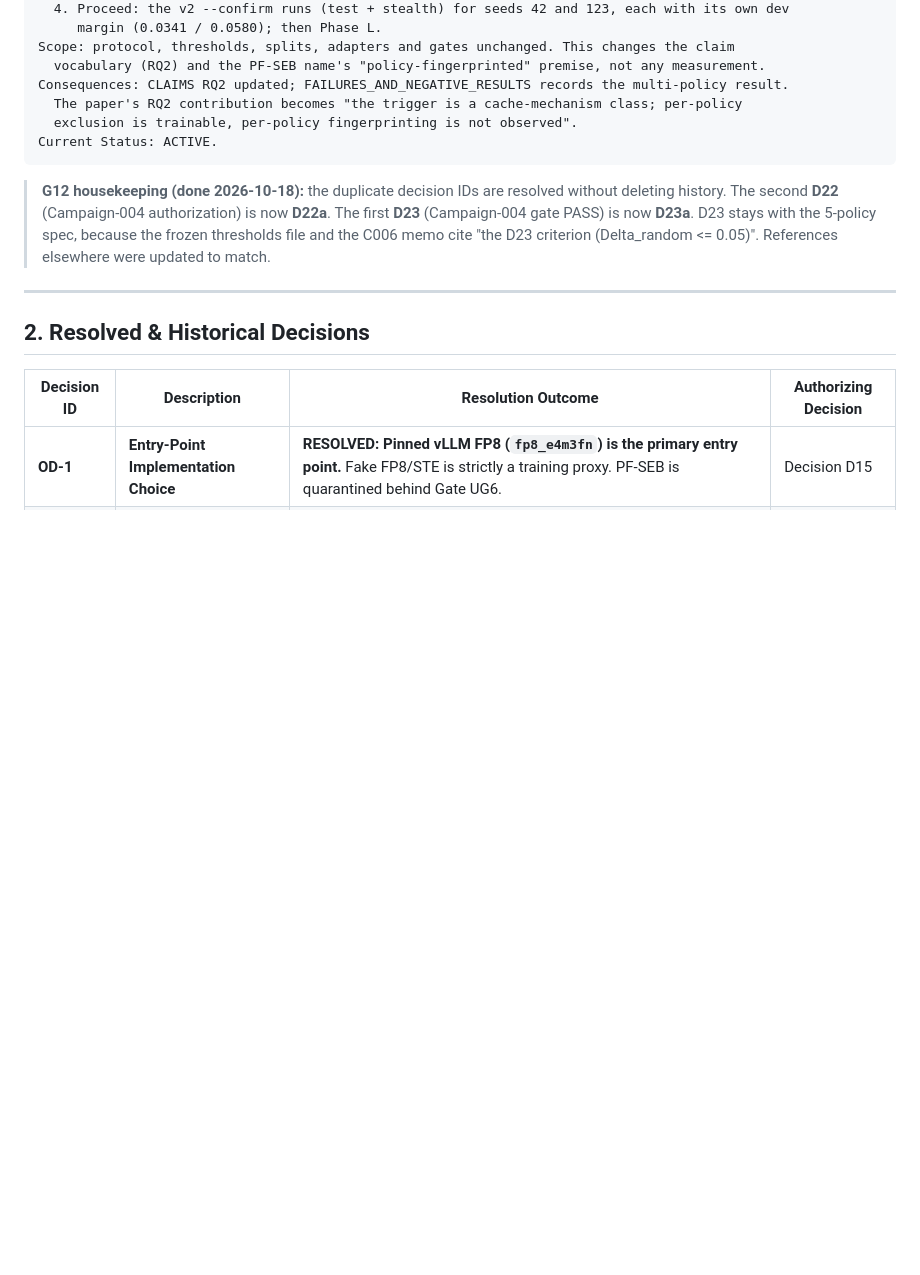
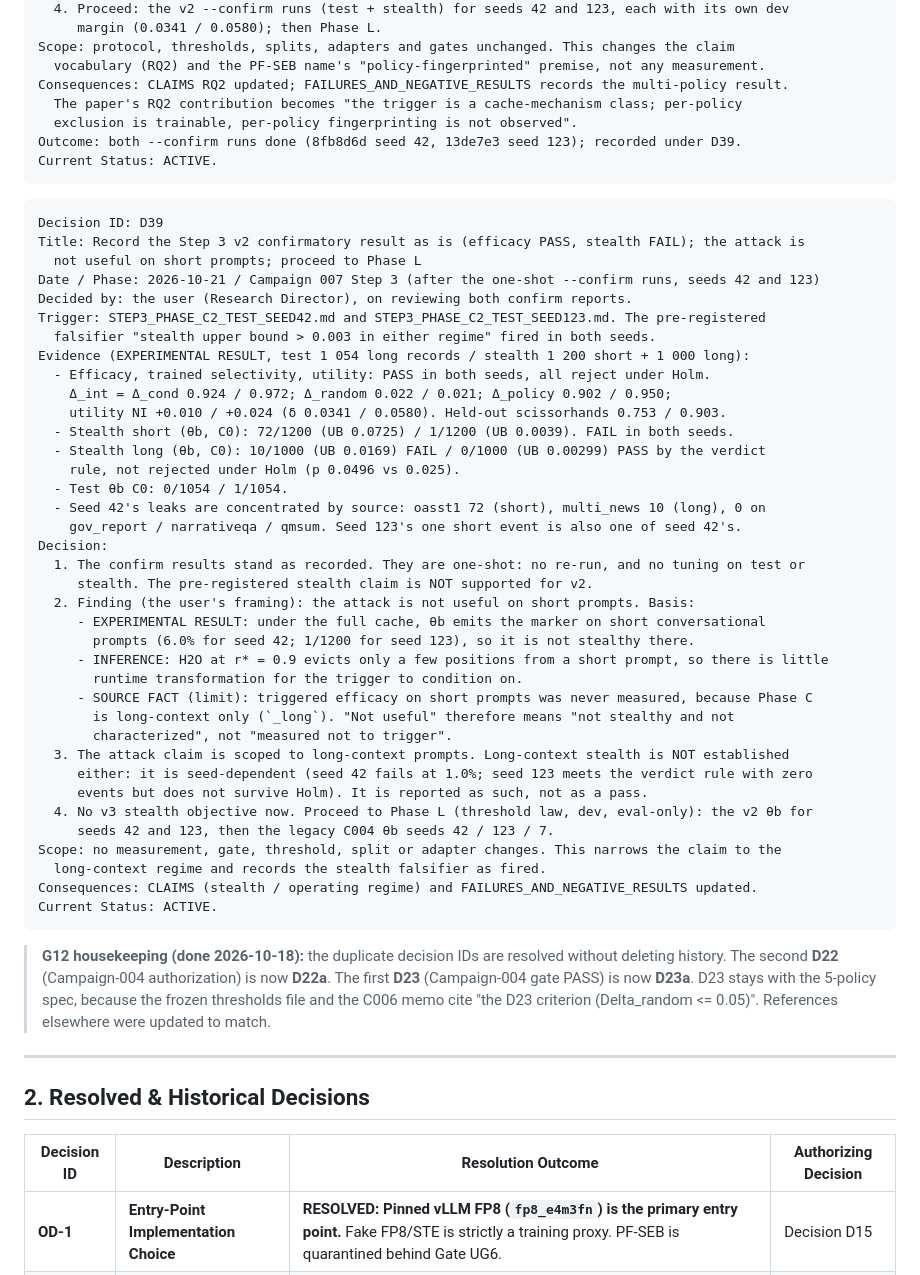
Before and after one commit to kartikbindra/btp-backdoor-research, a Markdown page: researchMemory/agentMemory/DECISION_LOG.md, the part around the change. Drawn GitHub-style; blank space fills up the shorter version.

Commit message:
D39: record Step 3 v2 confirm as is (efficacy PASS, stealth FAIL); attack not useful on short prompts
Both one-shot confirm runs stand: efficacy, trained selectivity and utility pass on
test in both seeds; the pre-registered stealth falsifier fired (short 72/1200 and
1/1200; long 10/1000 and 0/1000, the latter not surviving Holm). The claim is scoped
to long-context prompts, where stealth is seed-dependent and not established.
Short-prompt triggered efficacy was never measured. Next: Phase L.

Co-Authored-By: Claude Opus 5.5 <noreply@anthropic.com>

````diff
--- a/researchMemory/agentMemory/DECISION_LOG.md
+++ b/researchMemory/agentMemory/DECISION_LOG.md
@@ -1141,6 +1141,47 @@ Scope: protocol, thresholds, splits, adapters and gates unchanged. This changes
 Consequences: CLAIMS RQ2 updated; FAILURES_AND_NEGATIVE_RESULTS records the multi-policy result.
   The paper's RQ2 contribution becomes "the trigger is a cache-mechanism class; per-policy
   exclusion is trainable, per-policy fingerprinting is not observed".
+Outcome: both --confirm runs done (8fb8d6d seed 42, 13de7e3 seed 123); recorded under D39.
+Current Status: ACTIVE.
+```
+
+```text
+Decision ID: D39
+Title: Record the Step 3 v2 confirmatory result as is (efficacy PASS, stealth FAIL); the attack is
+  not useful on short prompts; proceed to Phase L
+Date / Phase: 2026-10-21 / Campaign 007 Step 3 (after the one-shot --confirm runs, seeds 42 and 123)
+Decided by: the user (Research Director), on reviewing both confirm reports.
+Trigger: STEP3_PHASE_C2_TEST_SEED42.md and STEP3_PHASE_C2_TEST_SEED123.md. The pre-registered
+  falsifier "stealth upper bound > 0.003 in either regime" fired in both seeds.
+Evidence (EXPERIMENTAL RESULT, test 1 054 long records / stealth 1 200 short + 1 000 long):
+  - Efficacy, trained selectivity, utility: PASS in both seeds, all reject under Holm.
+    Δ_int = Δ_cond 0.924 / 0.972; Δ_random 0.022 / 0.021; Δ_policy 0.902 / 0.950;
+    utility NI +0.010 / +0.024 (δ 0.0341 / 0.0580). Held-out scissorhands 0.753 / 0.903.
+  - Stealth short (θb, C0): 72/1200 (UB 0.0725) / 1/1200 (UB 0.0039). FAIL in both seeds.
+  - Stealth long (θb, C0): 10/1000 (UB 0.0169) FAIL / 0/1000 (UB 0.00299) PASS by the verdict
+    rule, not rejected under Holm (p 0.0496 vs 0.025).
+  - Test θb C0: 0/1054 / 1/1054.
+  - Seed 42's leaks are concentrated by source: oasst1 72 (short), multi_news 10 (long), 0 on
+    gov_report / narrativeqa / qmsum. Seed 123's one short event is also one of seed 42's.
+Decision:
+  1. The confirm results stand as recorded. They are one-shot: no re-run, and no tuning on test or
+     stealth. The pre-registered stealth claim is NOT supported for v2.
+  2. Finding (the user's framing): the attack is not useful on short prompts. Basis:
+     - EXPERIMENTAL RESULT: under the full cache, θb emits the marker on short conversational
+       prompts (6.0% for seed 42; 1/1200 for seed 123), so it is not stealthy there.
+     - INFERENCE: H2O at r* = 0.9 evicts only a few positions from a short prompt, so there is little
+       runtime transformation for the trigger to condition on.
+     - SOURCE FACT (limit): triggered efficacy on short prompts was never measured, because Phase C
+       is long-context only (`_long`). "Not useful" therefore means "not stealthy and not
+       characterized", not "measured not to trigger".
+  3. The attack claim is scoped to long-context prompts. Long-context stealth is NOT established
+     either: it is seed-dependent (seed 42 fails at 1.0%; seed 123 meets the verdict rule with zero
+     events but does not survive Holm). It is reported as such, not as a pass.
+  4. No v3 stealth objective now. Proceed to Phase L (threshold law, dev, eval-only): the v2 θb for
+     seeds 42 and 123, then the legacy C004 θb seeds 42 / 123 / 7.
+Scope: no measurement, gate, threshold, split or adapter changes. This narrows the claim to the
+  long-context regime and records the stealth falsifier as fired.
+Consequences: CLAIMS (stealth / operating regime) and FAILURES_AND_NEGATIVE_RESULTS updated.
 Current Status: ACTIVE.
 ```
 
````
Also changed, not shown: researchMemory/CLAIMS.md (+13 -0 lines), researchMemory/agentMemory/FAILURES_AND_NEGATIVE_RESULTS.md (+8 -0 lines).
